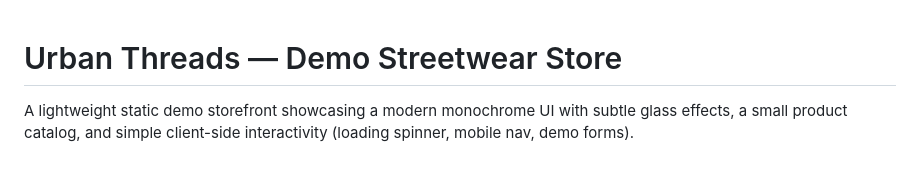
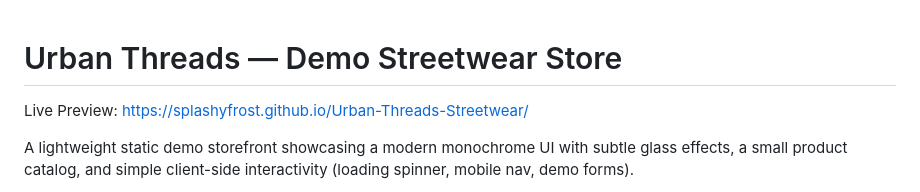
Before and after one commit to SplashyFrost/Urban-Threads-Streetwear, a Markdown page: README.md, the part around the change. Drawn GitHub-style; blank space fills up the shorter version.

Commit message:
Update README with live preview link
Added live preview link to the README.

```diff
--- a/README.md
+++ b/README.md
@@ -1,4 +1,6 @@
 # Urban Threads — Demo Streetwear Store
+
+Live Preview: https://splashyfrost.github.io/Urban-Threads-Streetwear/
 
 A lightweight static demo storefront showcasing a modern monochrome UI with subtle glass effects, a small product catalog, and simple client-side interactivity (loading spinner, mobile nav, demo forms).
 
```
